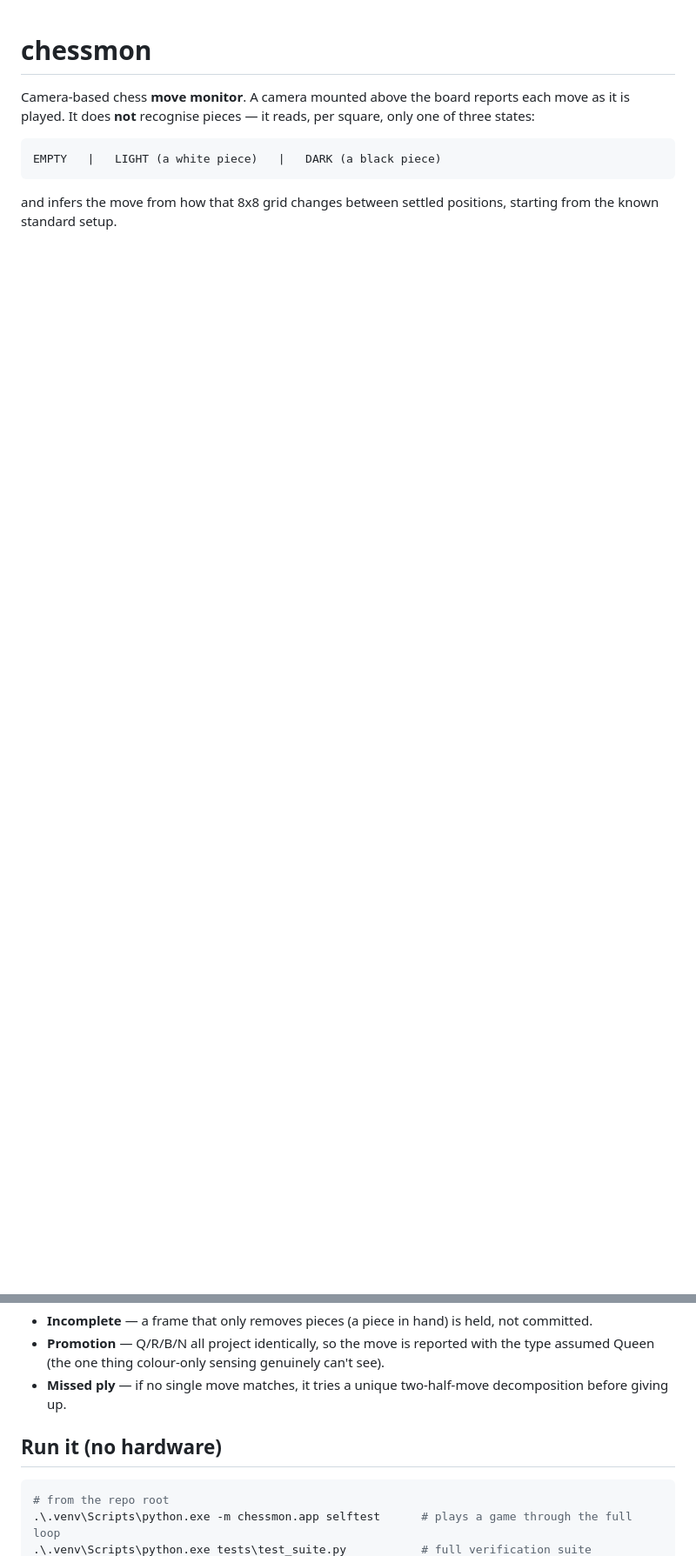
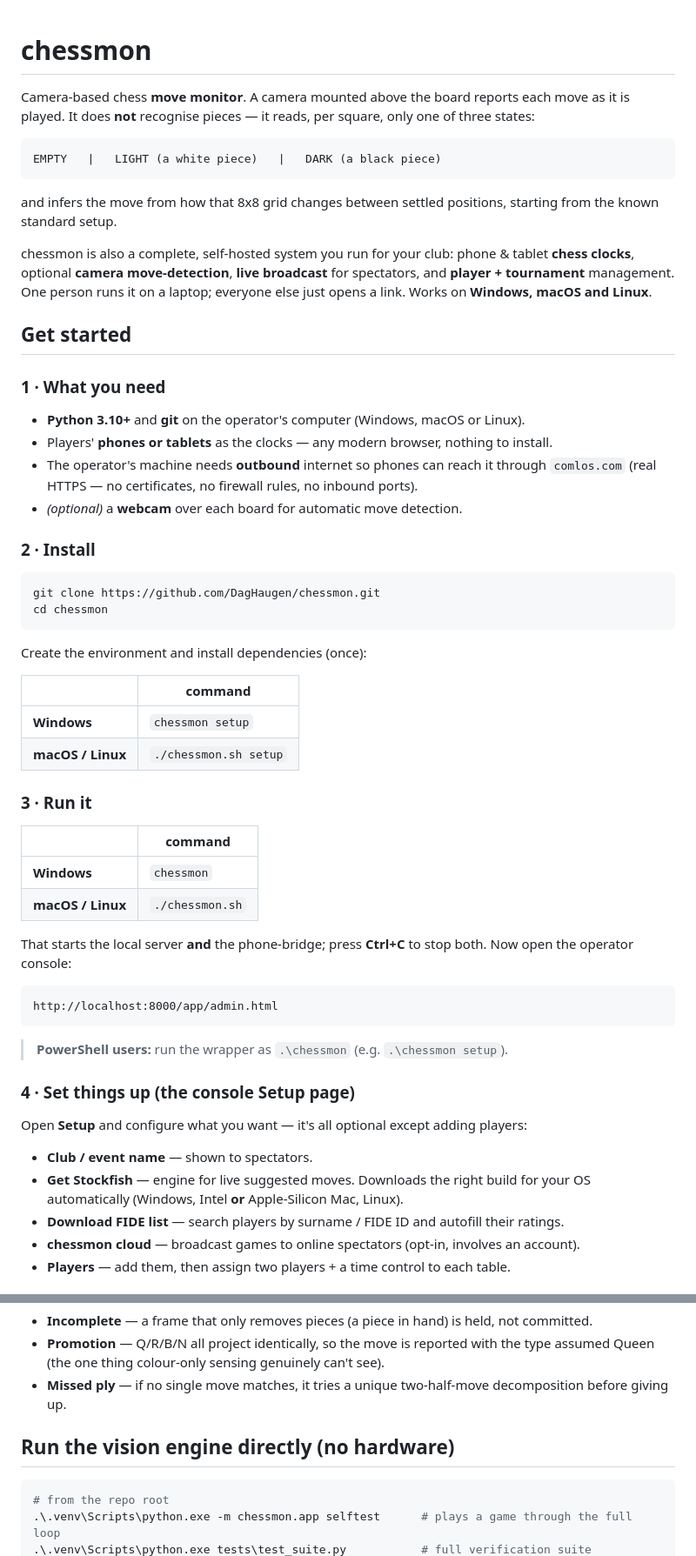
Before and after one commit to DagHaugen/chessmon, a Markdown page: README.md, 2 parts joined by grey strips. Shown at 87% size. GitHub-like rendering; blank space fills up the shorter version.

Commit message:
README: add a "Get started" guide for running the club system
The root README covered the vision engine but not how to run the product. Added a Get started
section near the top: prerequisites, git clone, chessmon setup / chessmon (+ the ./chessmon.sh
form for macOS/Linux), the console URL, the Setup-page tour (Stockfish/FIDE/cloud/players),
connecting phones by QR, and an everyday-commands table. Retitled the old vision-only "Run it"
to "Run the vision engine directly" so the two no longer collide.

Co-Authored-By: Claude Opus 4.8 (1M context) <noreply@anthropic.com>

````diff
--- a/README.md
+++ b/README.md
@@ -10,3 +10,55 @@ EMPTY   |   LIGHT (a white piece)   |   DARK (a black piece)
 
 and infers the move from how that 8x8 grid changes between settled positions,
 starting from the known standard setup.
+
+chessmon is also a complete, self-hosted system you run for your club: phone & tablet
+**chess clocks**, optional **camera move-detection**, **live broadcast** for spectators, and
+**player + tournament** management. One person runs it on a laptop; everyone else just opens a
+link. Works on **Windows, macOS and Linux**.
+
+## Get started
+
+### 1 · What you need
+- **Python 3.10+** and **git** on the operator's computer (Windows, macOS or Linux).
+- Players' **phones or tablets** as the clocks — any modern browser, nothing to install.
+- The operator's machine needs **outbound** internet so phones can reach it through
+  `comlos.com` (real HTTPS — no certificates, no firewall rules, no inbound ports).
+- *(optional)* a **webcam** over each board for automatic move detection.
+
+### 2 · Install
+```bash
+git clone https://github.com/DagHaugen/chessmon.git
+cd chessmon
+```
+Create the environment and install dependencies (once):
+
+| | command |
+|--|--|
+| **Windows** | `chessmon setup` |
+| **macOS / Linux** | `./chessmon.sh setup` |
+
+### 3 · Run it
+
+| | command |
+|--|--|
+| **Windows** | `chessmon` |
+| **macOS / Linux** | `./chessmon.sh` |
+
+That starts the local server **and** the phone-bridge; press **Ctrl+C** to stop both. Now open
+the operator console:
+
+```
+http://localhost:8000/app/admin.html
+```
+
+> **PowerShell users:** run the wrapper as `.\chessmon` (e.g. `.\chessmon setup`).
+
+### 4 · Set things up (the console **Setup** page)
+Open **Setup** and configure what you want — it's all optional except adding players:
+- **Club / event name** — shown to spectators.
+- **Get Stockfish** — engine for live suggested moves. Downloads the right build for your OS
+  automatically (Windows, Intel **or** Apple-Silicon Mac, Linux).
+- **Download FIDE list** — search players by surname / FIDE ID and autofill their ratings.
+- **chessmon cloud** — broadcast games to online spectators (opt-in, involves an account).
+- **Players** — add them, then assign two players + a time control to each table.
+
@@ -59,7 +138,7 @@ Special handling:
 - **Missed ply** — if no single move matches, it tries a unique two-half-move
   decomposition before giving up.
 
-## Run it (no hardware)
+## Run the vision engine directly (no hardware)
 
 ```powershell
 # from the repo root
````
Also changed, not shown: other parts of README.md (+27 -0 lines).
